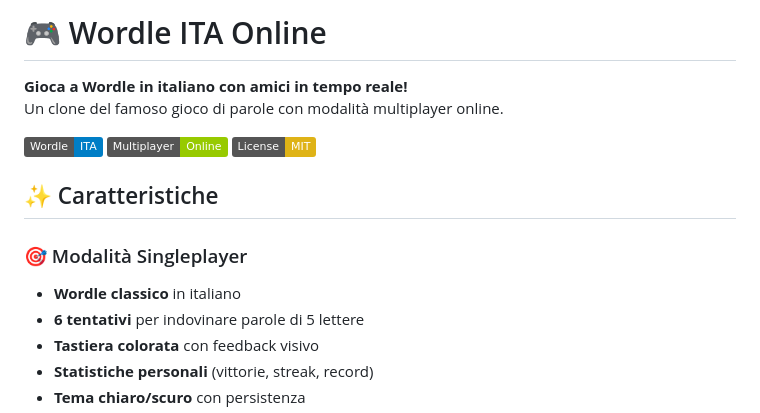
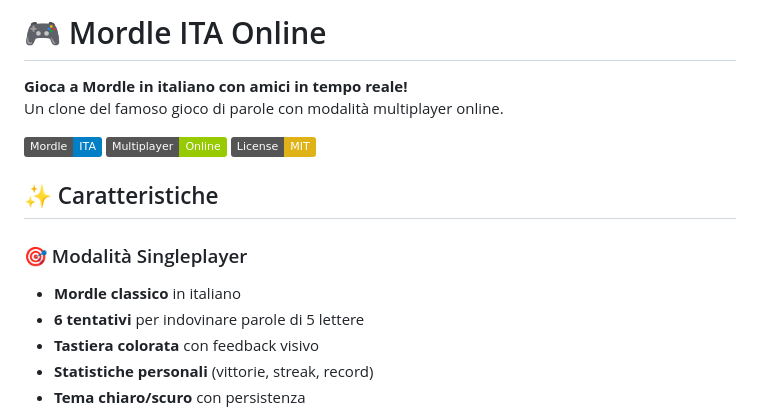
Before and after one commit to DOrtenzio/wordle-it, a Markdown page: README.md, the part around the change. GitHub-like rendering; badges without logos.

Commit message:
Rename project from Wordle to Mordle

```diff
--- a/README.md
+++ b/README.md
@@ -1,16 +1,16 @@
-# 🎮 Wordle ITA Online
+# 🎮 Mordle ITA Online
 
-**Gioca a Wordle in italiano con amici in tempo reale!**
+**Gioca a Mordle in italiano con amici in tempo reale!**
 Un clone del famoso gioco di parole con modalità multiplayer online.
 
-![Wordle ITA Online](https://img.shields.io/badge/Wordle-ITA-blue)
+![Mordle ITA Online](https://img.shields.io/badge/Mordle-ITA-blue)
 ![Multiplayer](https://img.shields.io/badge/Multiplayer-Online-green)
 ![License](https://img.shields.io/badge/License-MIT-yellow)
 
 ## ✨ Caratteristiche
 
 ### 🎯 Modalità Singleplayer
-- **Wordle classico** in italiano
+- **Mordle classico** in italiano
 - **6 tentativi** per indovinare parole di 5 lettere
 - **Tastiera colorata** con feedback visivo
 - **Statistiche personali** (vittorie, streak, record)
```
